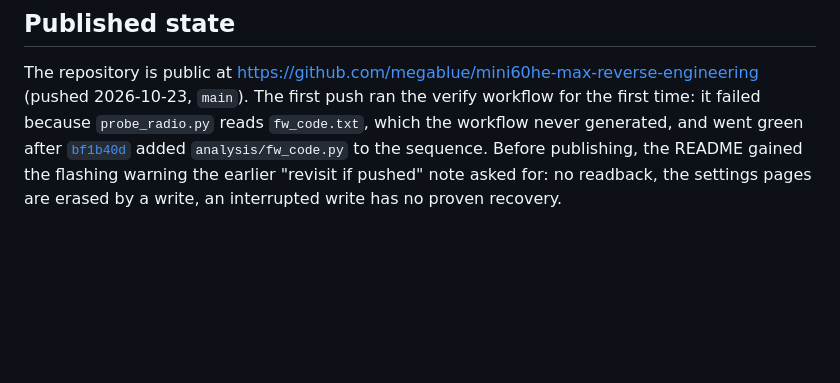
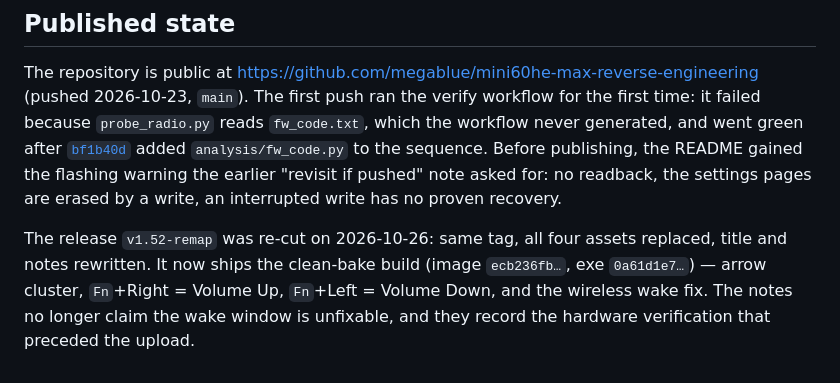
Before and after one commit to megablue/mini60he-max-reverse-engineering, a Markdown page: HANDOFF.md, the part around the change. Drawn GitHub-style; blank space fills up the shorter version.

Commit message:
Record the re-cut release on the current build

```diff
--- a/HANDOFF.md
+++ b/HANDOFF.md
@@ -428,3 +428,10 @@ added `analysis/fw_code.py` to the sequence. Before publishing, the README
 gained the flashing warning the earlier "revisit if pushed" note asked for: no
 readback, the settings pages are erased by a write, an interrupted write has no
 proven recovery.
+
+The release `v1.52-remap` was re-cut on 2026-10-26: same tag, all four assets
+replaced, title and notes rewritten. It now ships the clean-bake build (image
+`ecb236fb…`, exe `0a61d1e7…`) — arrow cluster, `Fn`+Right = Volume Up,
+`Fn`+Left = Volume Down, and the wireless wake fix. The notes no longer claim the
+wake window is unfixable, and they record the hardware verification that preceded
+the upload.
```
